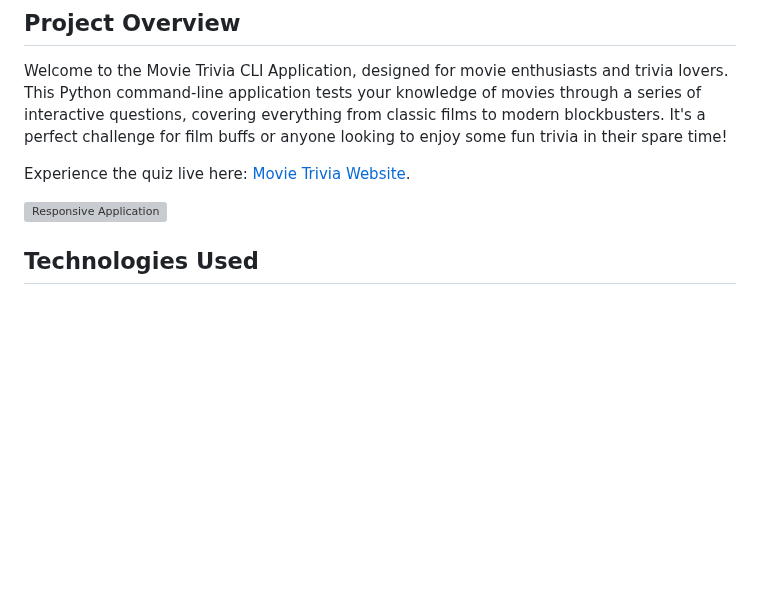
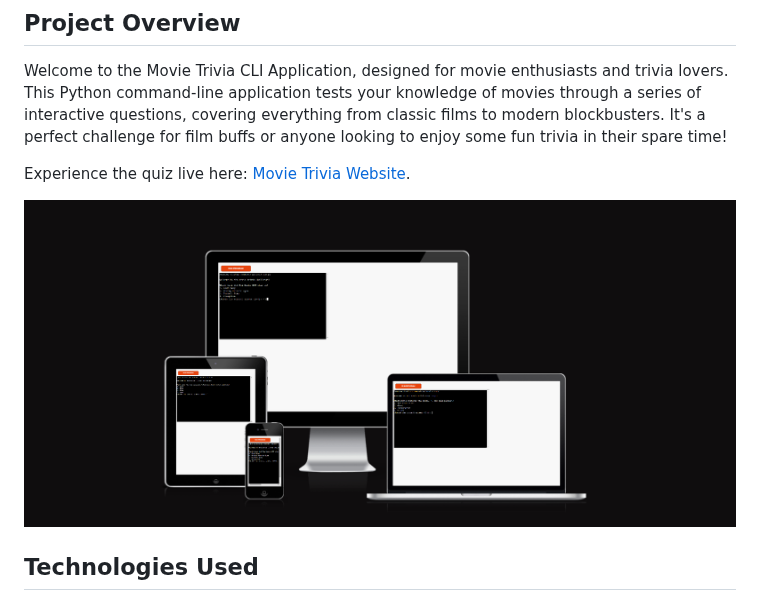
Before and after one commit to RamiBrown/Movie-Trivia-python-version, a Markdown page: README.md, the part around the change. Rendered like a GitHub page; blank space fills up the shorter version; grey boxes are pictures that could not be loaded.

```diff
--- a/README.md
+++ b/README.md
@@ -6,7 +6,7 @@ Welcome to the Movie Trivia CLI Application, designed for movie enthusiasts and
 
 Experience the quiz live here: [Movie Trivia Website](https://movie-trivia-python-version-6f66950c280f.herokuapp.com/).
 
-![Responsive Application](documentation\mockup-image.png)
+![Responsive Application](documentation/mockup-image.png)
 
 ## Technologies Used
 
```
